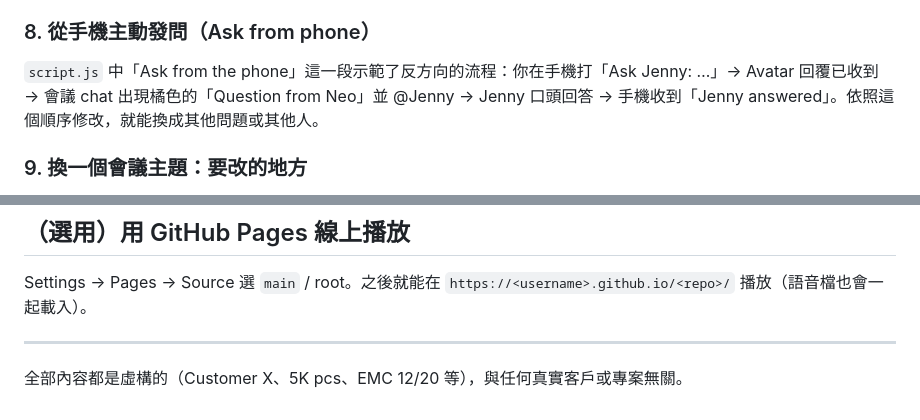
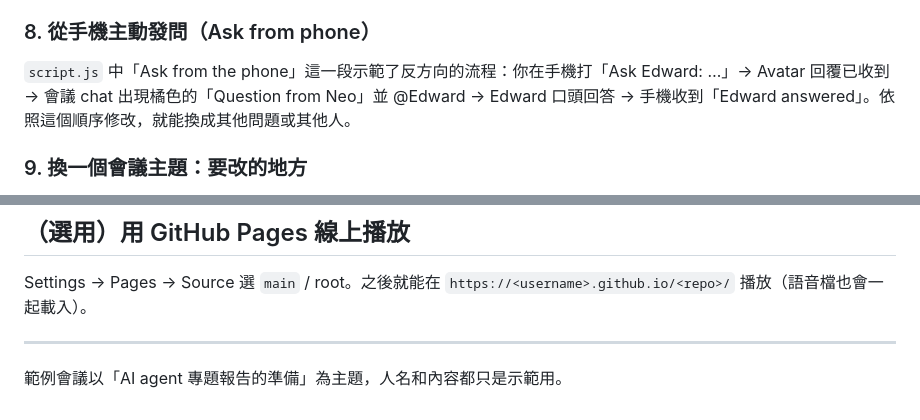
Before and after one commit to wind-apprentice/avatar-attendee-demo, a Markdown page: README.md, 2 parts joined by grey strips. GitHub-like rendering.

```diff
--- a/README.md
+++ b/README.md
@@ -192,7 +193,7 @@ python tools/generate_audio.py --only 04_ian --force   # 只重新產生某一
 
 ### 8. 從手機主動發問（Ask from phone）
 
-`script.js` 中「Ask from the phone」這一段示範了反方向的流程：你在手機打「Ask Jenny: …」→ Avatar 回覆已收到 → 會議 chat 出現橘色的「Question from Neo」並 @Jenny → Jenny 口頭回答 → 手機收到「Jenny answered」。依照這個順序修改，就能換成其他問題或其他人。
+`script.js` 中「Ask from the phone」這一段示範了反方向的流程：你在手機打「Ask Edward: …」→ Avatar 回覆已收到 → 會議 chat 出現橘色的「Question from Neo」並 @Edward → Edward 口頭回答 → 手機收到「Edward answered」。依照這個順序修改，就能換成其他問題或其他人。
 
 ### 9. 換一個會議主題：要改的地方
 
@@ -219,4 +220,4 @@ Settings → Pages → Source 選 `main` / root。之後就能在 `https://<user
 
 ---
 
-全部內容都是虛構的（Customer X、5K pcs、EMC 12/20 等），與任何真實客戶或專案無關。
+範例會議以「AI agent 專題報告的準備」為主題，人名和內容都只是示範用。
```
Also changed, not shown: other parts of README.md (+3 -2 lines), docs/calendar.png, docs/preview.png, 5 other files.
